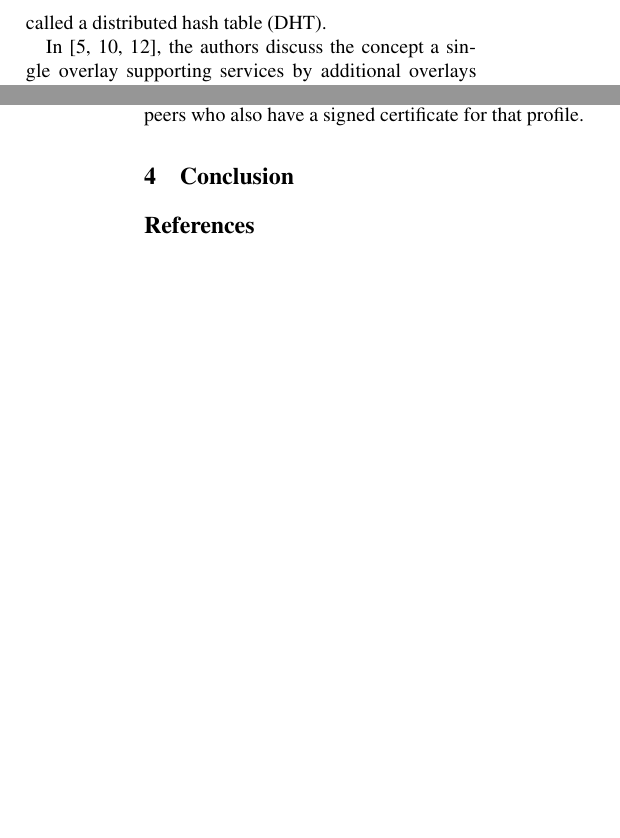
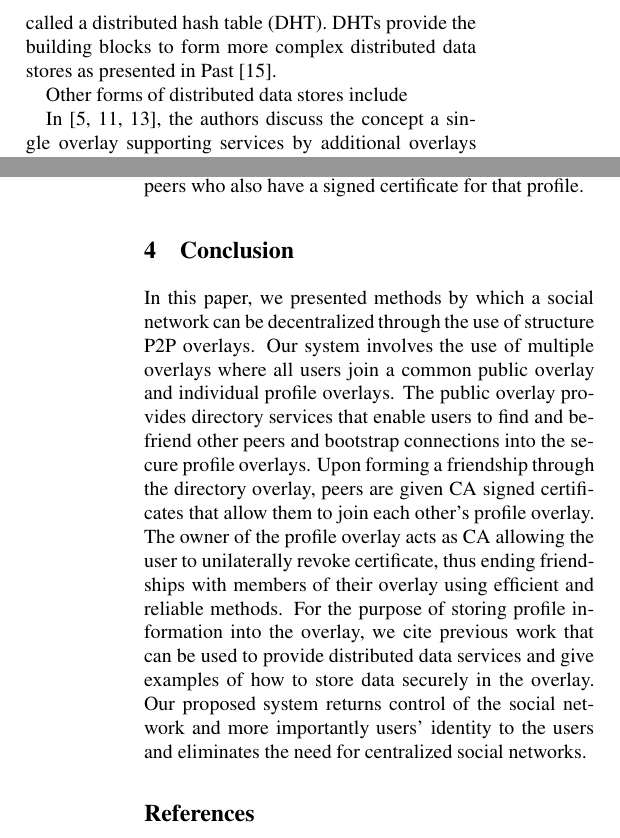
Before and after one commit to davidiw/Paper-on-Social-Profile-Overlays, a LaTeX document (iptps10.tex): two parts of the columns of pages 2 and 4 of 4, joined at a grey line, cut so that both start at the same text, the shorter picture padded with empty space. The pictures show the PDF file iptps10.pdf that the author committed with the source.

Commit message:
Conclusion and some tweaks

```diff
--- a/iptps10.tex
+++ b/iptps10.tex
@@ -202,7 +202,11 @@ Most structured P2P overlays support decentralized storage/lookup of information
 mapping keys to specific node IDs in an overlay.  At a minimum, the data is stored
 at the node ID either smaller or larger to the data's node ID and for fault
 tolerance the data can be stored at other nodes.  This sort of mapping
-and data storage is called a distributed hash table (DHT).
+and data storage is called a distributed hash table (DHT).  DHTs provide the
+building blocks to form more complex distributed data stores as presented in
+Past~\cite{past}.
+
+Other forms of distributed data stores include
 
 In \cite{one_ring, randpeer, can_multicast}, the authors
 discuss the concept a single overlay supporting services by additional overlays
@@ -357,6 +361,21 @@ that profile.
 
 \section{Conclusion}
 \label{conclusion}
+In this paper, we presented methods by which a social network can be
+decentralized through the use of structure P2P overlays.  Our system involves
+the use of multiple overlays where all users join a common public overlay and
+individual profile overlays.  The public overlay provides directory services
+that enable users to find and befriend other peers and bootstrap connections
+into the secure profile overlays.  Upon forming a friendship through the
+directory overlay, peers are given CA signed certificates that allow them to
+join each other's profile overlay.  The owner of the profile overlay acts as
+CA allowing the user to unilaterally revoke certificate, thus ending
+friendships with members of their overlay using efficient and reliable methods.
+For the purpose of storing profile information into the overlay, we cite
+previous work that can be used to provide distributed data services and give
+examples of how to store data securely in the overlay.  Our proposed system
+returns control of the social network and more importantly users' identity to
+the users and eliminates the need for centralized social networks.
 
 \bibliographystyle{abbrv}
 \small{
```
Also changed, not shown: iptps10.pdf, iptps10.tex (26 more changed lines).
